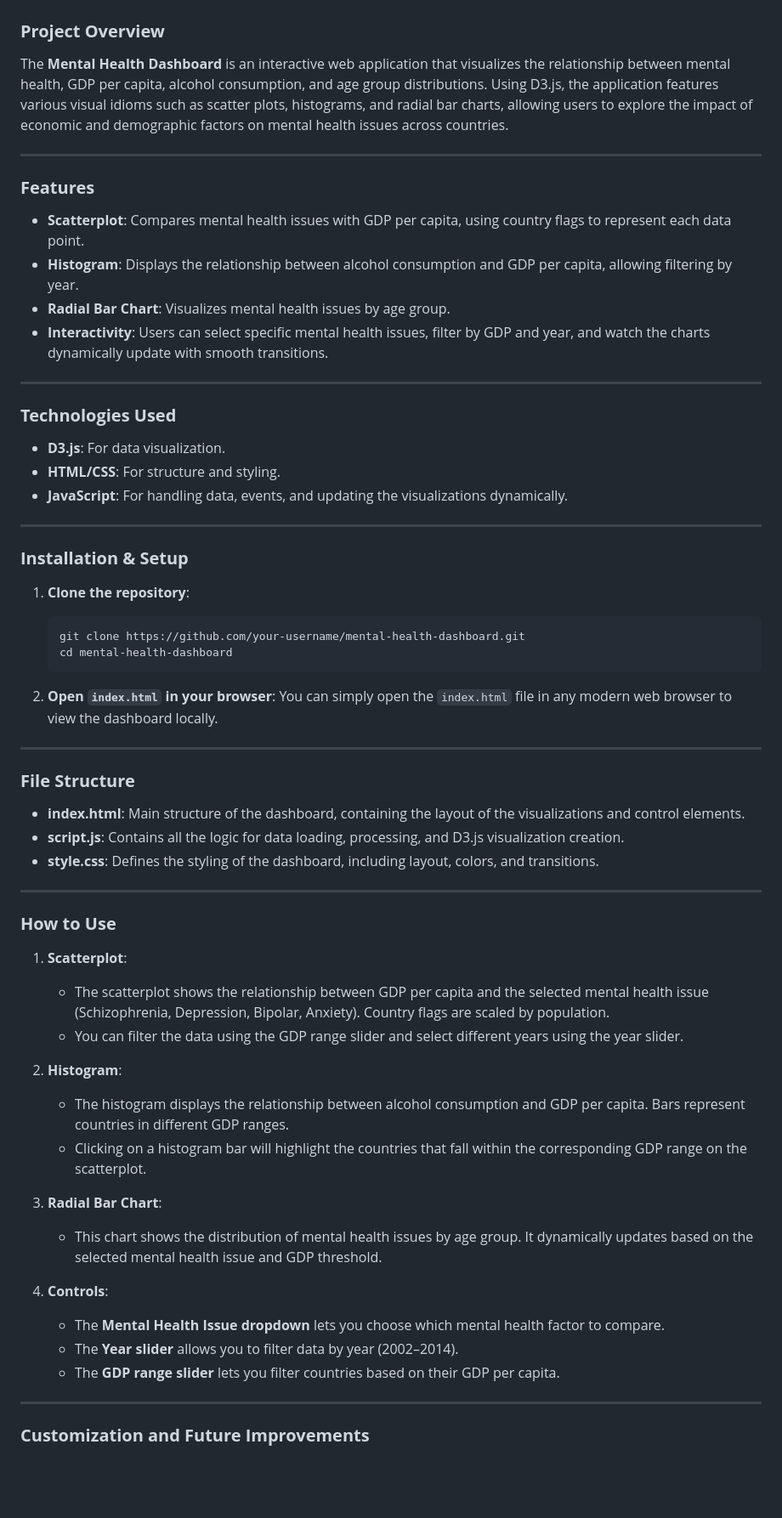
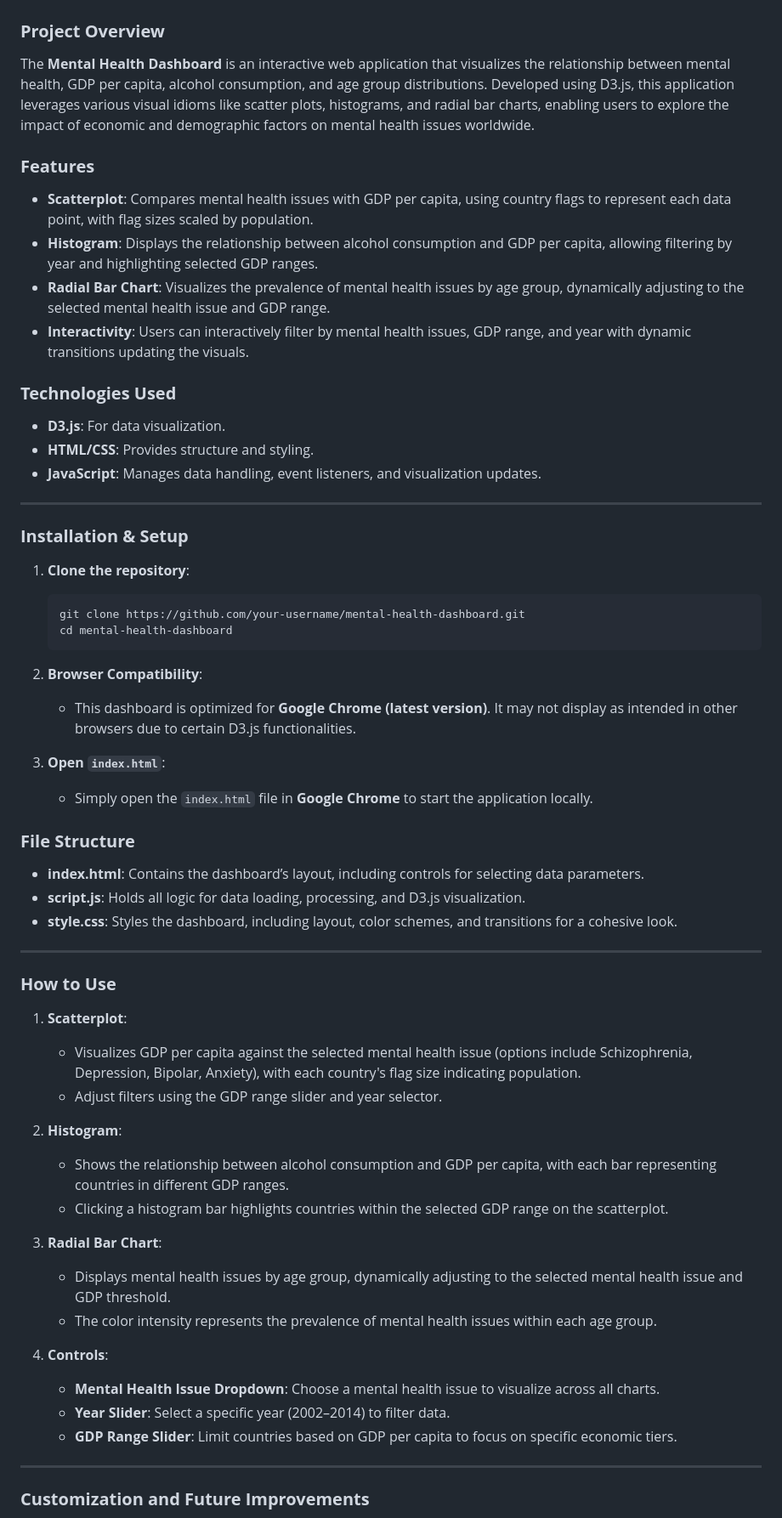
Before and after one commit to constancadcunha/IV-2024-25, a Markdown page: README.md, the part around the change printed below. Shown: that part at 85% size. Drawn GitHub-style; blank space fills up the shorter version.

````diff
--- a/README.md
+++ b/README.md
@@ -3,22 +3,18 @@
 # **Beyond the Numbers: Mental Health Dashboard**
 
 ### **Project Overview**
-The **Mental Health Dashboard** is an interactive web application that visualizes the relationship between mental health, GDP per capita, alcohol consumption, and age group distributions. Using D3.js, the application features various visual idioms such as scatter plots, histograms, and radial bar charts, allowing users to explore the impact of economic and demographic factors on mental health issues across countries.
-
----
+The **Mental Health Dashboard** is an interactive web application that visualizes the relationship between mental health, GDP per capita, alcohol consumption, and age group distributions. Developed using D3.js, this application leverages various visual idioms like scatter plots, histograms, and radial bar charts, enabling users to explore the impact of economic and demographic factors on mental health issues worldwide.
 
 ### **Features**
-- **Scatterplot**: Compares mental health issues with GDP per capita, using country flags to represent each data point.
-- **Histogram**: Displays the relationship between alcohol consumption and GDP per capita, allowing filtering by year.
-- **Radial Bar Chart**: Visualizes mental health issues by age group.
-- **Interactivity**: Users can select specific mental health issues, filter by GDP and year, and watch the charts dynamically update with smooth transitions.
-
----
+- **Scatterplot**: Compares mental health issues with GDP per capita, using country flags to represent each data point, with flag sizes scaled by population.
+- **Histogram**: Displays the relationship between alcohol consumption and GDP per capita, allowing filtering by year and highlighting selected GDP ranges.
+- **Radial Bar Chart**: Visualizes the prevalence of mental health issues by age group, dynamically adjusting to the selected mental health issue and GDP range.
+- **Interactivity**: Users can interactively filter by mental health issues, GDP range, and year with dynamic transitions updating the visuals.
 
 ### **Technologies Used**
 - **D3.js**: For data visualization.
-- **HTML/CSS**: For structure and styling.
-- **JavaScript**: For handling data, events, and updating the visualizations dynamically.
+- **HTML/CSS**: Provides structure and styling.
+- **JavaScript**: Manages data handling, event listeners, and visualization updates.
 
 ---
 
@@ -30,35 +26,38 @@ The **Mental Health Dashboard** is an interactive web application that visualize
    cd mental-health-dashboard
    ```
 
-2. **Open `index.html` in your browser**:
-   You can simply open the `index.html` file in any modern web browser to view the dashboard locally.
+2. **Browser Compatibility**:
+   - This dashboard is optimized for **Google Chrome (latest version)**. It may not display as intended in other browsers due to certain D3.js functionalities.
 
----
+3. **Open `index.html`**:
+   - Simply open the `index.html` file in **Google Chrome** to start the application locally.
 
 ### **File Structure**
 
-- **index.html**: Main structure of the dashboard, containing the layout of the visualizations and control elements.
-- **script.js**: Contains all the logic for data loading, processing, and D3.js visualization creation.
-- **style.css**: Defines the styling of the dashboard, including layout, colors, and transitions.
+- **index.html**: Contains the dashboard’s layout, including controls for selecting data parameters.
+- **script.js**: Holds all logic for data loading, processing, and D3.js visualization.
+- **style.css**: Styles the dashboard, including layout, color schemes, and transitions for a cohesive look.
 
 ---
 
 ### **How to Use**
+
 1. **Scatterplot**:
-   - The scatterplot shows the relationship between GDP per capita and the selected mental health issue (Schizophrenia, Depression, Bipolar, Anxiety). Country flags are scaled by population.
-   - You can filter the data using the GDP range slider and select different years using the year slider.
+   - Visualizes GDP per capita against the selected mental health issue (options include Schizophrenia, Depression, Bipolar, Anxiety), with each country's flag size indicating population.
+   - Adjust filters using the GDP range slider and year selector.
 
 2. **Histogram**:
-   - The histogram displays the relationship between alcohol consumption and GDP per capita. Bars represent countries in different GDP ranges.
-   - Clicking on a histogram bar will highlight the countries that fall within the corresponding GDP range on the scatterplot.
+   - Shows the relationship between alcohol consumption and GDP per capita, with each bar representing countries in different GDP ranges.
+   - Clicking a histogram bar highlights countries within the selected GDP range on the scatterplot.
 
 3. **Radial Bar Chart**:
-   - This chart shows the distribution of mental health issues by age group. It dynamically updates based on the selected mental health issue and GDP threshold.
+   - Displays mental health issues by age group, dynamically adjusting to the selected mental health issue and GDP threshold.
+   - The color intensity represents the prevalence of mental health issues within each age group.
 
 4. **Controls**:
-   - The **Mental Health Issue dropdown** lets you choose which mental health factor to compare.
-   - The **Year slider** allows you to filter data by year (2002–2014).
-   - The **GDP range slider** lets you filter countries based on their GDP per capita.
+   - **Mental Health Issue Dropdown**: Choose a mental health issue to visualize across all charts.
+   - **Year Slider**: Select a specific year (2002–2014) to filter data.
+   - **GDP Range Slider**: Limit countries based on GDP per capita to focus on specific economic tiers.
 
 ---
 
````
Also changed, not shown: other parts of README.md (+21 -6 lines).
